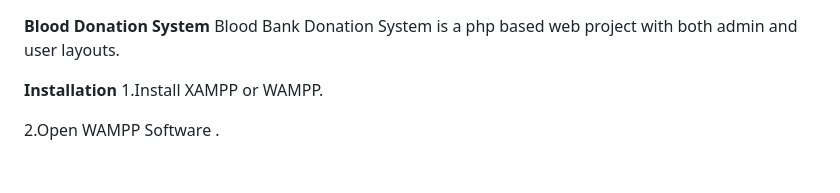
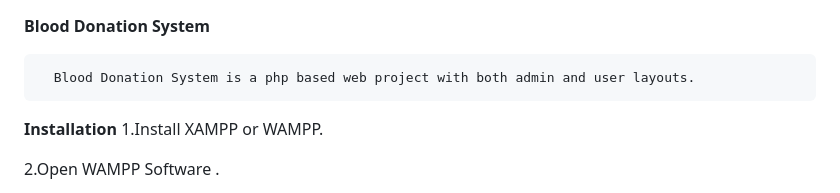
Before and after one commit to Madhoorgoyal/Blood_donationss, a Markdown page: README.md, the part around the change. Drawn GitHub-style; blank space fills up the shorter version.

```diff
--- a/README.md
+++ b/README.md
@@ -1,5 +1,6 @@
 **Blood Donation System**
-      Blood Bank Donation System is a php based web project with both admin and user layouts.
+
+      Blood Donation System is a php based web project with both admin and user layouts.
 
 **Installation**
 1.Install XAMPP or WAMPP.
```
